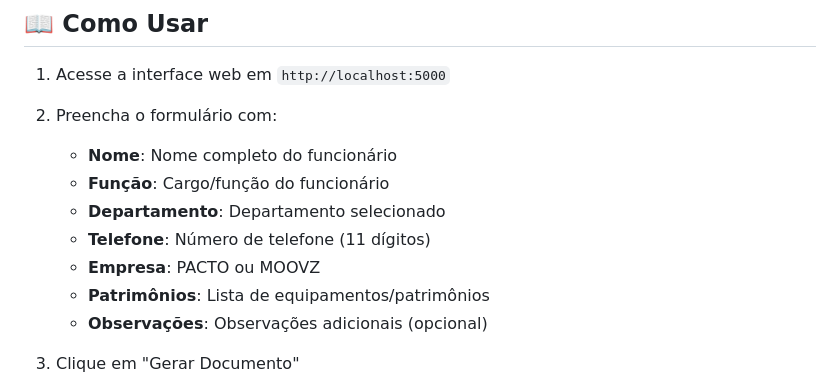
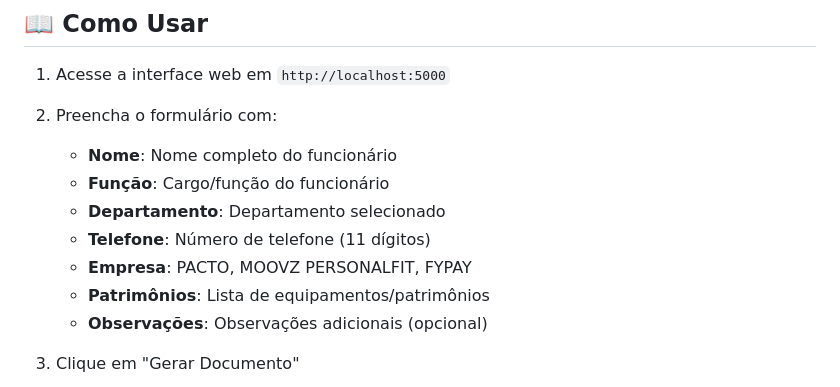
Before and after one commit to enriqueribeiro/termoApp, a Markdown page: README.md, the part around the change. GitHub-like rendering.

```diff
--- a/README.md
+++ b/README.md
@@ -76,7 +76,7 @@ docker run -p 5000:5000 termoapp
    - **Função**: Cargo/função do funcionário
    - **Departamento**: Departamento selecionado
    - **Telefone**: Número de telefone (11 dígitos)
-   - **Empresa**: PACTO ou MOOVZ
+   - **Empresa**: PACTO, MOOVZ PERSONALFIT, FYPAY
    - **Patrimônios**: Lista de equipamentos/patrimônios
    - **Observações**: Observações adicionais (opcional)
 
```
